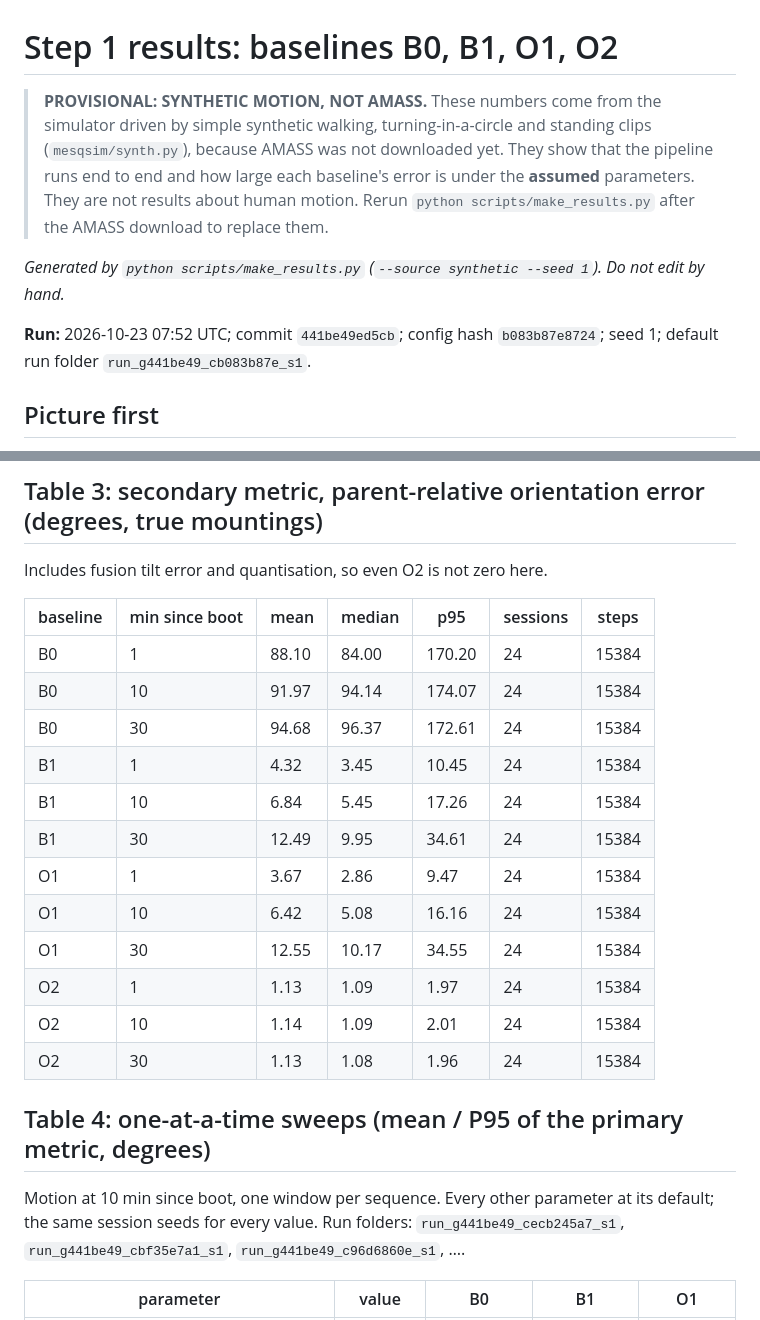
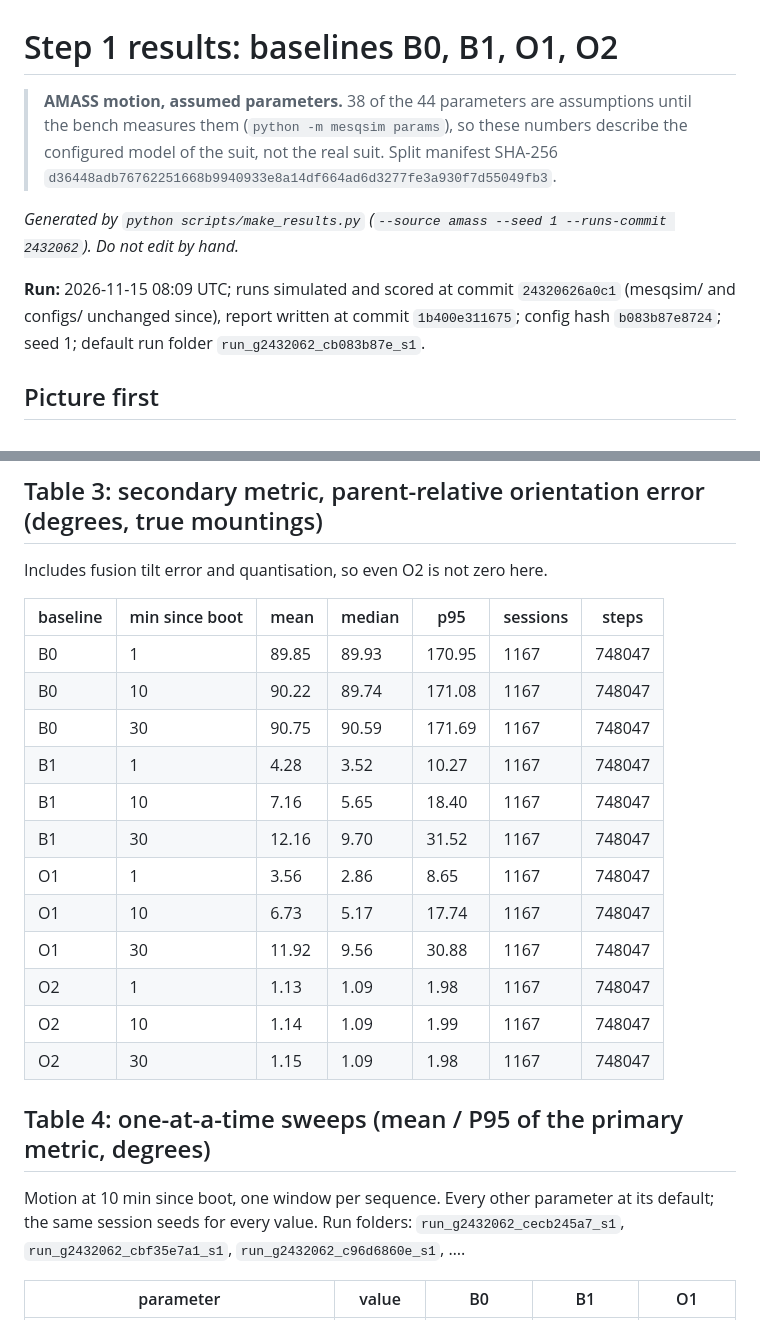
Before and after one commit to Danyal-0-1/ml_mesquite, a Markdown page: docs/RESULTS_STEP1.md, 2 parts joined by grey strips. Rendered like a GitHub page.

```diff
--- a/docs/RESULTS_STEP1.md
+++ b/docs/RESULTS_STEP1.md
@@ -1,14 +1,12 @@
 # Step 1 results: baselines B0, B1, O1, O2
 
-> **PROVISIONAL: SYNTHETIC MOTION, NOT AMASS.** These numbers come from the simulator driven by simple
-> synthetic walking, turning-in-a-circle and standing clips (`mesqsim/synth.py`), because AMASS was not
-> downloaded yet. They show that the pipeline runs end to end and how large each baseline's error is
-> under the **assumed** parameters. They are not results about human motion. Rerun
-> `python scripts/make_results.py` after the AMASS download to replace them.
+> **AMASS motion, assumed parameters.** 38 of the 44 parameters are assumptions until the bench measures them
+> (`python -m mesqsim params`), so these numbers describe the configured model of the suit, not the
+> real suit. Split manifest SHA-256 `d36448adb76762251668b9940933e8a14df664ad6d3277fe3a930f7d55049fb3`.
 
-*Generated by `python scripts/make_results.py` (`--source synthetic --seed 1`). Do not edit by hand.*
+*Generated by `python scripts/make_results.py` (`--source amass --seed 1 --runs-commit 2432062`). Do not edit by hand.*
 
-**Run:** 2026-10-23 07:52 UTC; commit `441be49ed5cb`; config hash `b083b87e8724`; seed 1; default run folder `run_g441be49_cb083b87e_s1`.
+**Run:** 2026-11-15 08:09 UTC; runs simulated and scored at commit `24320626a0c1` (mesqsim/ and configs/ unchanged since), report written at commit `1b400e311675`; config hash `b083b87e8724`; seed 1; default run folder `run_g2432062_cb083b87e_s1`.
 
 ## Picture first
 
@@ -85,23 +83,23 @@ Includes fusion tilt error and quantisation, so even O2 is not zero here.
 
 | baseline | min since boot | mean | median | p95 | sessions | steps |
 |---|---|---|---|---|---|---|
-| B0 | 1 | 88.10 | 84.00 | 170.20 | 24 | 15384 |
-| B0 | 10 | 91.97 | 94.14 | 174.07 | 24 | 15384 |
-| B0 | 30 | 94.68 | 96.37 | 172.61 | 24 | 15384 |
-| B1 | 1 | 4.32 | 3.45 | 10.45 | 24 | 15384 |
-| B1 | 10 | 6.84 | 5.45 | 17.26 | 24 | 15384 |
-| B1 | 30 | 12.49 | 9.95 | 34.61 | 24 | 15384 |
-| O1 | 1 | 3.67 | 2.86 | 9.47 | 24 | 15384 |
-| O1 | 10 | 6.42 | 5.08 | 16.16 | 24 | 15384 |
-| O1 | 30 | 12.55 | 10.17 | 34.55 | 24 | 15384 |
-| O2 | 1 | 1.13 | 1.09 | 1.97 | 24 | 15384 |
-| O2 | 10 | 1.14 | 1.09 | 2.01 | 24 | 15384 |
-| O2 | 30 | 1.13 | 1.08 | 1.96 | 24 | 15384 |
+| B0 | 1 | 89.85 | 89.93 | 170.95 | 1167 | 748047 |
+| B0 | 10 | 90.22 | 89.74 | 171.08 | 1167 | 748047 |
+| B0 | 30 | 90.75 | 90.59 | 171.69 | 1167 | 748047 |
+| B1 | 1 | 4.28 | 3.52 | 10.27 | 1167 | 748047 |
+| B1 | 10 | 7.16 | 5.65 | 18.40 | 1167 | 748047 |
+| B1 | 30 | 12.16 | 9.70 | 31.52 | 1167 | 748047 |
+| O1 | 1 | 3.56 | 2.86 | 8.65 | 1167 | 748047 |
+| O1 | 10 | 6.73 | 5.17 | 17.74 | 1167 | 748047 |
+| O1 | 30 | 11.92 | 9.56 | 30.88 | 1167 | 748047 |
+| O2 | 1 | 1.13 | 1.09 | 1.98 | 1167 | 748047 |
+| O2 | 10 | 1.14 | 1.09 | 1.99 | 1167 | 748047 |
+| O2 | 30 | 1.15 | 1.09 | 1.98 | 1167 | 748047 |
 
 ## Table 4: one-at-a-time sweeps (mean / P95 of the primary metric, degrees)
 
 Motion at 10 min since boot, one window per sequence. Every other parameter at its default; the same
-session seeds for every value. Run folders: `run_g441be49_cecb245a7_s1`, `run_g441be49_cbf35e7a1_s1`, `run_g441be49_c96d6860e_s1`, ….
+session seeds for every value. Run folders: `run_g2432062_cecb245a7_s1`, `run_g2432062_cbf35e7a1_s1`, `run_g2432062_c96d6860e_s1`, ….
 
 | parameter | value | B0 | B1 | O1 |
 |---|---|---|---|---|
```
Also changed, not shown: other parts of docs/RESULTS_STEP1.md (+44 -44 lines), docs/figures/results_growth.png, docs/figures/results_sweeps.png.
